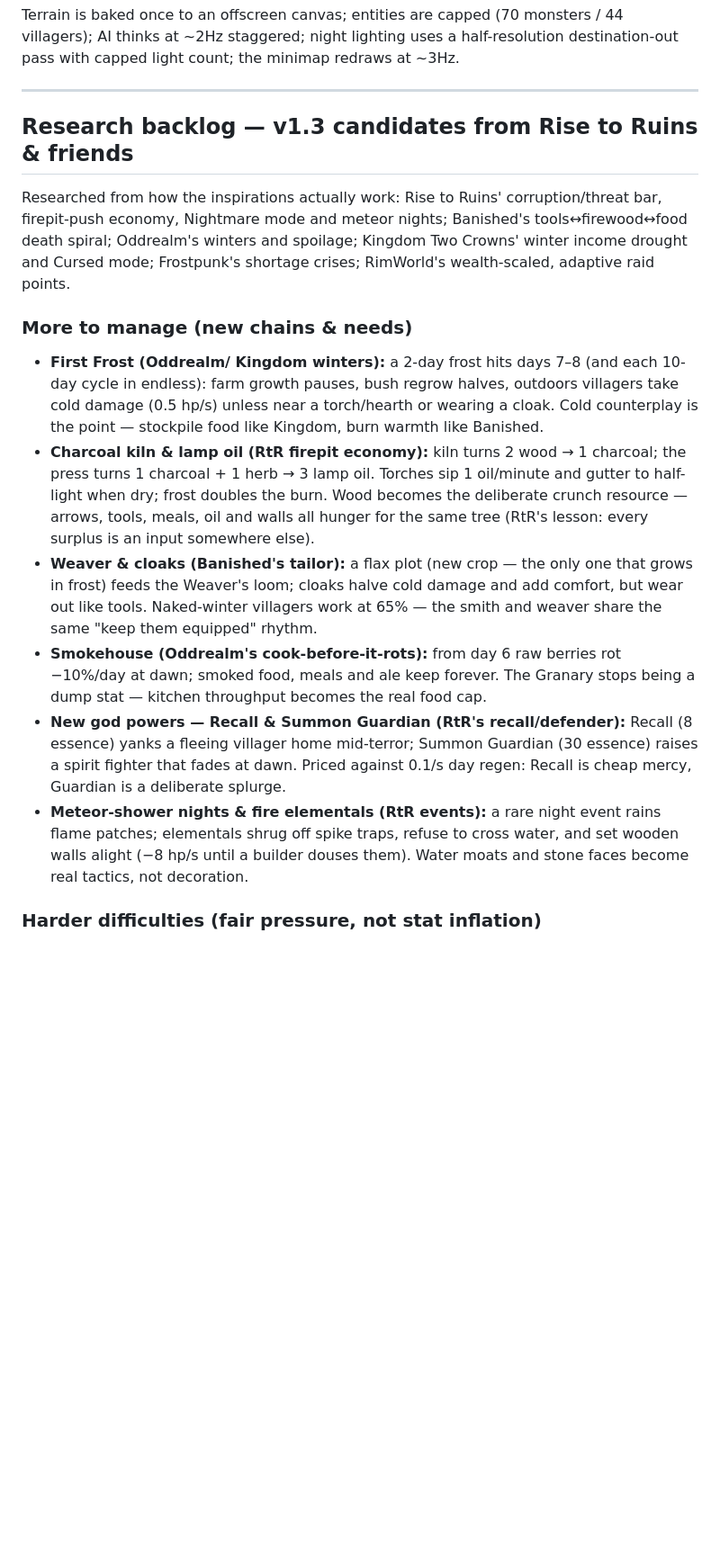
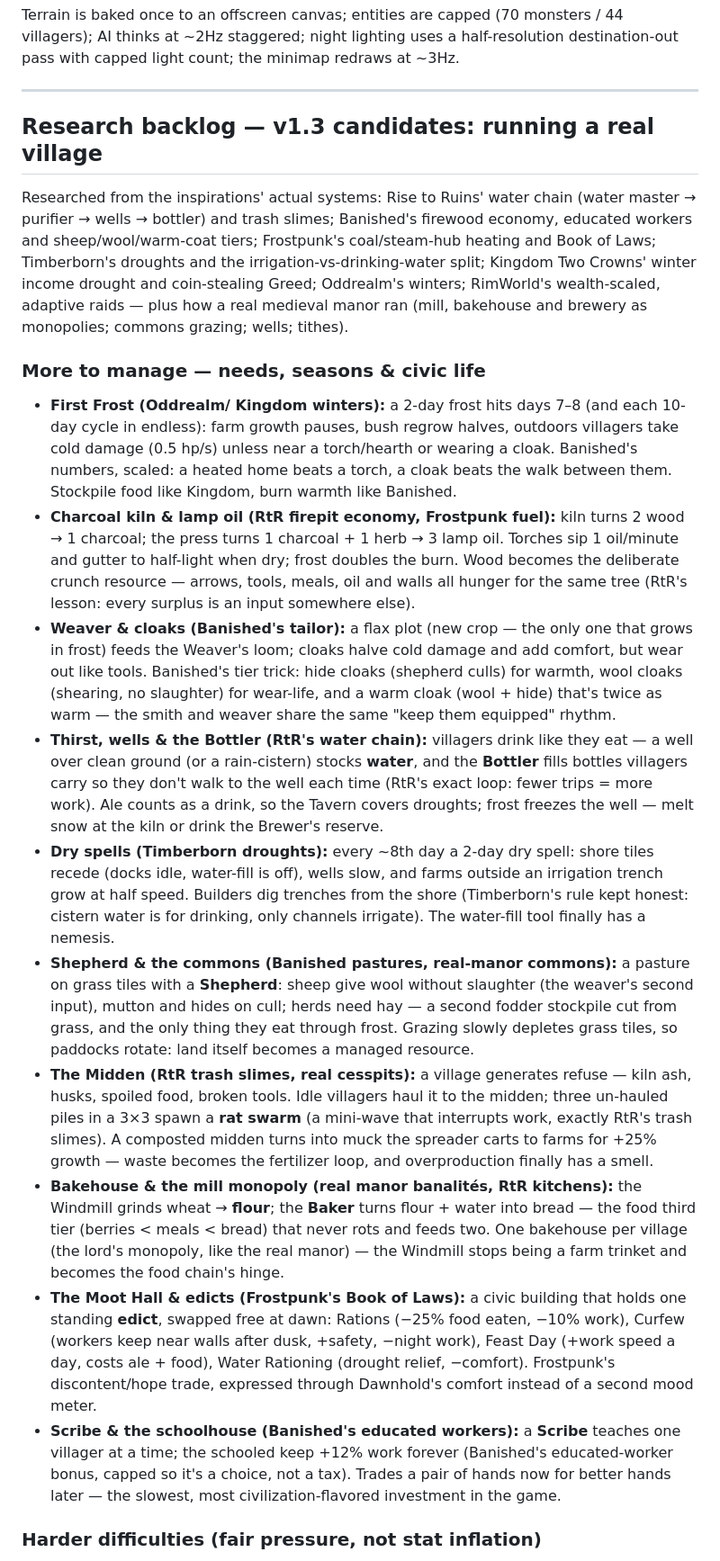
Before and after one commit to CadeL4D/all-in-one, a Markdown page: dawnhold/README.md, the part around one of its changes. Shown at 90% size. GitHub-like rendering; blank space fills up the shorter version.

Commit message:
Dawnhold README: v1.3 backlog rebuilt around civilization depth — kept frost/kiln/weaver, added jobs & needs batch, expanded difficulty list
Second research pass: RtR water chain (water master → purifier → well → bottler) and trash slimes, Frostpunk Book of Laws and steam-hub fuel, Timberborn droughts (irrigation vs drinking water), Banished firewood numbers + wool/hide/warm-coat tiers + educated workers, Kingdom Greed thieves, real medieval manor facilities (mill/bakehouse/brewery monopolies, commons). Kept the three endorsed ideas (enriched); dropped smokehouse, Recall/Guardian, meteor night.

- New manage batch (7): thirst + wells + Bottler, dry spells + irrigation trenches, Shepherd + commons + hay, Midden + rat swarms + compost, Bakehouse + flour mill monopoly, Moot Hall edicts, Scribe + schoolhouse
- Difficulty kept (5) + new: Filchers that raid the stores (Kingdom), grief penalty on deaths halved by graves (Frostpunk); frost length now scales by difficulty
- Guardrails: water second resource axis, food third tier, job roster 12 → 16, bare-hands fallbacks on every chain, wave cap and DPS untouched

```diff
--- a/dawnhold/README.md
+++ b/dawnhold/README.md
@@ -322,42 +322,77 @@ redraws at ~3Hz.
 
 ---
 
-## Research backlog — v1.3 candidates from Rise to Ruins & friends
+## Research backlog — v1.3 candidates: running a real village
 
-Researched from how the inspirations actually work: Rise to Ruins'
-corruption/threat bar, firepit-push economy, Nightmare mode and meteor nights;
-Banished's tools↔firewood↔food death spiral; Oddrealm's winters and spoilage;
-Kingdom Two Crowns' winter income drought and Cursed mode; Frostpunk's
-shortage crises; RimWorld's wealth-scaled, adaptive raid points.
+Researched from the inspirations' actual systems: Rise to Ruins' water chain
+(water master → purifier → wells → bottler) and trash slimes; Banished's
+firewood economy, educated workers and sheep/wool/warm-coat tiers; Frostpunk's
+coal/steam-hub heating and Book of Laws; Timberborn's droughts and the
+irrigation-vs-drinking-water split; Kingdom Two Crowns' winter income drought
+and coin-stealing Greed; Oddrealm's winters; RimWorld's wealth-scaled, adaptive
+raids — plus how a real medieval manor ran (mill, bakehouse and brewery as
+monopolies; commons grazing; wells; tithes).
 
-### More to manage (new chains & needs)
+### More to manage — needs, seasons & civic life
 
 - **First Frost (Oddrealm/ Kingdom winters):** a 2-day frost hits days 7–8
   (and each 10-day cycle in endless): farm growth pauses, bush regrow halves,
   outdoors villagers take cold damage (0.5 hp/s) unless near a torch/hearth or
-  wearing a cloak. Cold counterplay is the point — stockpile food like Kingdom,
-  burn warmth like Banished.
-- **Charcoal kiln & lamp oil (RtR firepit economy):** kiln turns 2 wood → 1
-  charcoal; the press turns 1 charcoal + 1 herb → 3 lamp oil. Torches sip
-  1 oil/minute and gutter to half-light when dry; frost doubles the burn.
-  Wood becomes the deliberate crunch resource — arrows, tools, meals, oil and
-  walls all hunger for the same tree (RtR's lesson: every surplus is an input
-  somewhere else).
+  wearing a cloak. Banished's numbers, scaled: a heated home beats a torch, a
+  cloak beats the walk between them. Stockpile food like Kingdom, burn warmth
+  like Banished.
+- **Charcoal kiln & lamp oil (RtR firepit economy, Frostpunk fuel):** kiln
+  turns 2 wood → 1 charcoal; the press turns 1 charcoal + 1 herb → 3 lamp
+  oil. Torches sip 1 oil/minute and gutter to half-light when dry; frost
+  doubles the burn. Wood becomes the deliberate crunch resource — arrows,
+  tools, meals, oil and walls all hunger for the same tree (RtR's lesson:
+  every surplus is an input somewhere else).
 - **Weaver & cloaks (Banished's tailor):** a flax plot (new crop — the only
   one that grows in frost) feeds the Weaver's loom; cloaks halve cold damage
-  and add comfort, but wear out like tools. Naked-winter villagers work at
-  65% — the smith and weaver share the same "keep them equipped" rhythm.
-- **Smokehouse (Oddrealm's cook-before-it-rots):** from day 6 raw berries rot
-  −10%/day at dawn; smoked food, meals and ale keep forever. The Granary stops
-  being a dump stat — kitchen throughput becomes the real food cap.
-- **New god powers — Recall & Summon Guardian (RtR's recall/defender):**
-  Recall (8 essence) yanks a fleeing villager home mid-terror; Summon Guardian
-  (30 essence) raises a spirit fighter that fades at dawn. Priced against
-  0.1/s day regen: Recall is cheap mercy, Guardian is a deliberate splurge.
-- **Meteor-shower nights & fire elementals (RtR events):** a rare night event
-  rains flame patches; elementals shrug off spike traps, refuse to cross
-  water, and set wooden walls alight (−8 hp/s until a builder douses them).
-  Water moats and stone faces become real tactics, not decoration.
+  and add comfort, but wear out like tools. Banished's tier trick: hide
+  cloaks (shepherd culls) for warmth, wool cloaks (shearing, no slaughter)
+  for wear-life, and a warm cloak (wool + hide) that's twice as warm — the
+  smith and weaver share the same "keep them equipped" rhythm.
+- **Thirst, wells & the Bottler (RtR's water chain):** villagers drink like
+  they eat — a well over clean ground (or a rain-cistern) stocks **water**,
+  and the **Bottler** fills bottles villagers carry so they don't walk to the
+  well each time (RtR's exact loop: fewer trips = more work). Ale counts as a
+  drink, so the Tavern covers droughts; frost freezes the well — melt snow at
+  the kiln or drink the Brewer's reserve.
+- **Dry spells (Timberborn droughts):** every ~8th day a 2-day dry spell:
+  shore tiles recede (docks idle, water-fill is off), wells slow, and farms
+  outside an irrigation trench grow at half speed. Builders dig trenches from
+  the shore (Timberborn's rule kept honest: cistern water is for drinking,
+  only channels irrigate). The water-fill tool finally has a nemesis.
+- **Shepherd & the commons (Banished pastures, real-manor commons):** a
+  pasture on grass tiles with a **Shepherd**: sheep give wool without
+  slaughter (the weaver's second input), mutton and hides on cull; herds need
+  hay — a second fodder stockpile cut from grass, and the only thing they eat
+  through frost. Grazing slowly depletes grass tiles, so paddocks rotate:
+  land itself becomes a managed resource.
+- **The Midden (RtR trash slimes, real cesspits):** a village generates
+  refuse — kiln ash, husks, spoiled food, broken tools. Idle villagers haul
+  it to the midden; three un-hauled piles in a 3×3 spawn a **rat swarm** (a
+  mini-wave that interrupts work, exactly RtR's trash slimes). A composted
+  midden turns into muck the spreader carts to farms for +25% growth — waste
+  becomes the fertilizer loop, and overproduction finally has a smell.
+- **Bakehouse & the mill monopoly (real manor banalités, RtR kitchens):** the
+  Windmill grinds wheat → **flour**; the **Baker** turns flour + water into
+  bread — the food third tier (berries < meals < bread) that never rots and
+  feeds two. One bakehouse per village (the lord's monopoly, like the real
+  manor) — the Windmill stops being a farm trinket and becomes the food
+  chain's hinge.
+- **The Moot Hall & edicts (Frostpunk's Book of Laws):** a civic building
+  that holds one standing **edict**, swapped free at dawn: Rations (−25% food
+  eaten, −10% work), Curfew (workers keep near walls after dusk, +safety,
+  −night work), Feast Day (+work speed a day, costs ale + food), Water
+  Rationing (drought relief, −comfort). Frostpunk's discontent/hope trade,
+  expressed through Dawnhold's comfort instead of a second mood meter.
+- **Scribe & the schoolhouse (Banished's educated workers):** a **Scribe**
+  teaches one villager at a time; the schooled keep +12% work forever
+  (Banished's educated-worker bonus, capped so it's a choice, not a tax).
+  Trades a pair of hands now for better hands later — the slowest, most
+  civilization-flavored investment in the game.
 
 ### Harder difficulties (fair pressure, not stat inflation)
 
```
Also changed, not shown: other parts of dawnhold/README.md (+24 -10 lines).
